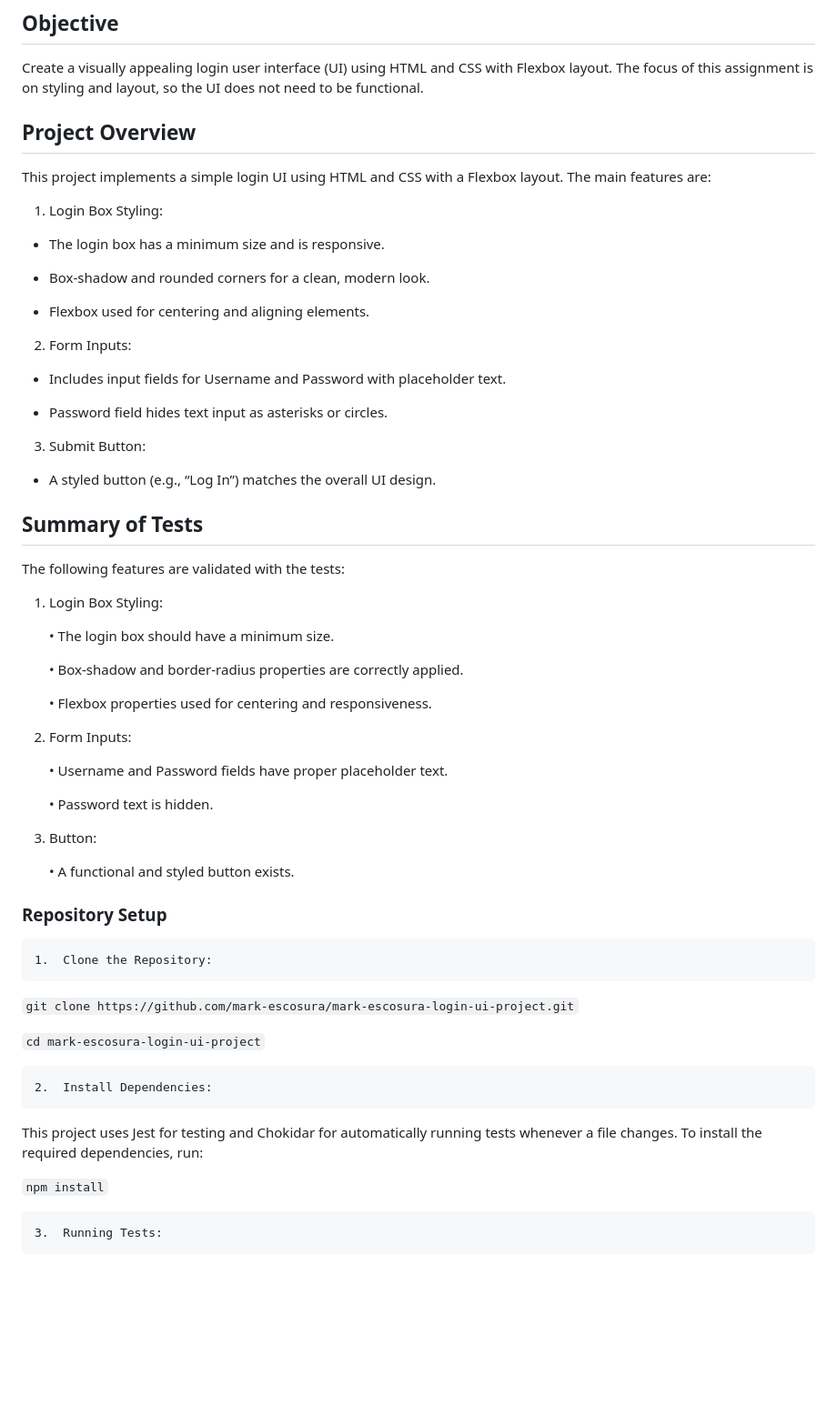
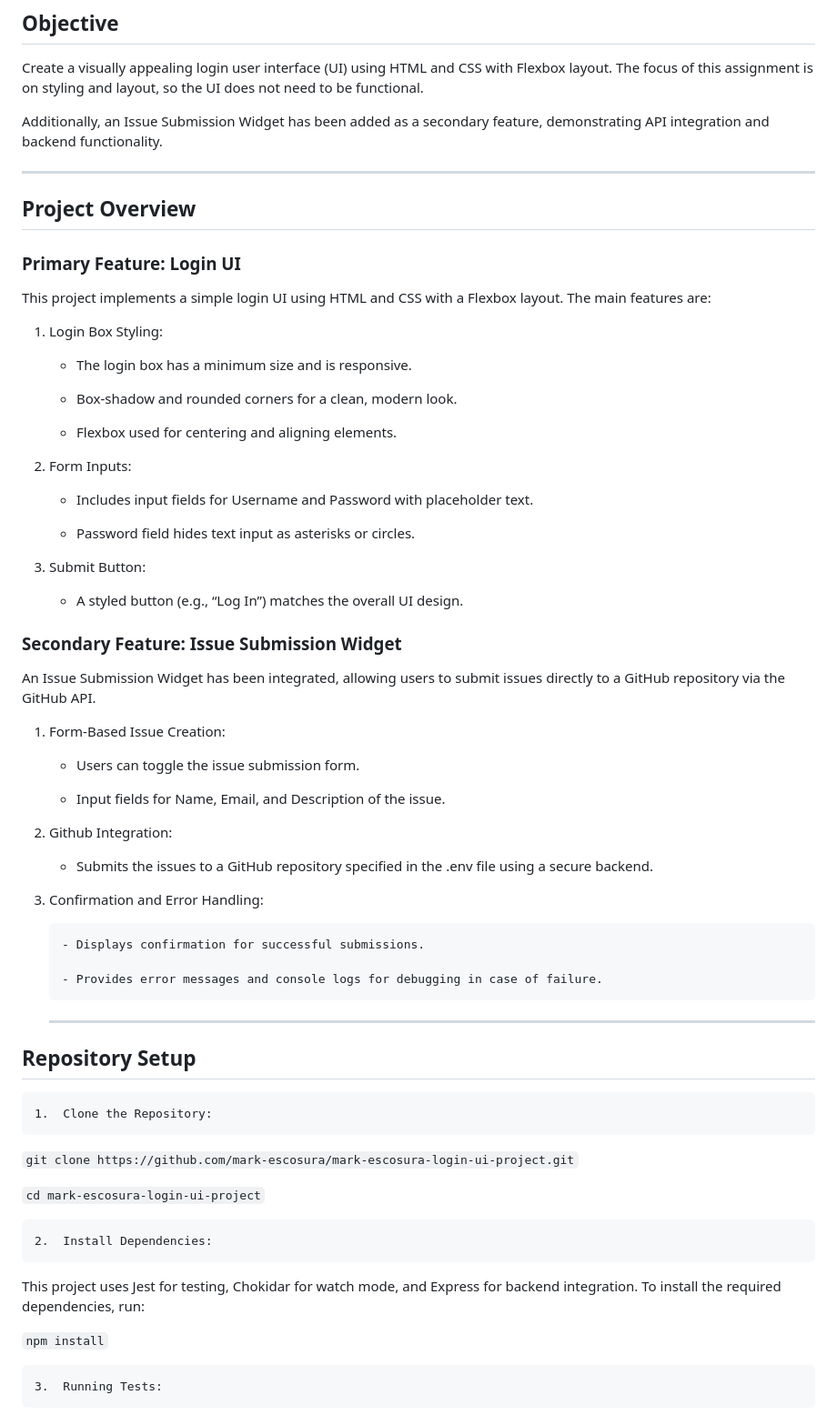
Before and after one commit to mark-escosura/mark-escosura-login-ui-project, a Markdown page: README.md, the part around one of its changes. Shown at 91% size. GitHub-like rendering; blank space fills up the shorter version.

```diff
--- a/README.md
+++ b/README.md
@@ -4,51 +4,57 @@
 
 Create a visually appealing login user interface (UI) using HTML and CSS with Flexbox layout. The focus of this assignment is on styling and layout, so the UI does not need to be functional.
 
+Additionally, an Issue Submission Widget has been added as a secondary feature, demonstrating API integration and backend functionality.
+
+<hr>
+
 ## Project Overview
+
+### Primary Feature: Login UI
 
 This project implements a simple login UI using HTML and CSS with a Flexbox layout. The main features are:
 
 1. Login Box Styling:
 
-- The login box has a minimum size and is responsive.
+   - The login box has a minimum size and is responsive.
 
-- Box-shadow and rounded corners for a clean, modern look.
+   - Box-shadow and rounded corners for a clean, modern look.
 
-- Flexbox used for centering and aligning elements.
+   - Flexbox used for centering and aligning elements.
 
 2. Form Inputs:
 
-- Includes input fields for Username and Password with placeholder text.
+   - Includes input fields for Username and Password with placeholder text.
 
-- Password field hides text input as asterisks or circles.
+   - Password field hides text input as asterisks or circles.
 
 3. Submit Button:
 
-- A styled button (e.g., “Log In”) matches the overall UI design.
+   - A styled button (e.g., “Log In”) matches the overall UI design.
 
-## Summary of Tests
+### Secondary Feature: Issue Submission Widget
 
-The following features are validated with the tests:
+An Issue Submission Widget has been integrated, allowing users to submit issues directly to a GitHub repository via the GitHub API.
 
-1. Login Box Styling:
+1.  Form-Based Issue Creation:
 
-   • The login box should have a minimum size.
+    - Users can toggle the issue submission form.
 
-   • Box-shadow and border-radius properties are correctly applied.
+    - Input fields for Name, Email, and Description of the issue.
 
-   • Flexbox properties used for centering and responsiveness.
+2.  Github Integration:
 
-2. Form Inputs:
+    - Submits the issues to a GitHub repository specified in the .env file using a secure backend.
 
-   • Username and Password fields have proper placeholder text.
+3.  Confirmation and Error Handling:
 
-   • Password text is hidden.
+        - Displays confirmation for successful submissions.
 
-3. Button:
+        - Provides error messages and console logs for debugging in case of failure.
 
-   • A functional and styled button exists.
+    <hr>
 
-### Repository Setup
+## Repository Setup
 
     1.	Clone the Repository:
 
@@ -58,7 +64,7 @@ The following features are validated with the tests:
 
     2.	Install Dependencies:
 
-This project uses Jest for testing and Chokidar for automatically running tests whenever a file changes. To install the required dependencies, run:
+This project uses Jest for testing, Chokidar for watch mode, and Express for backend integration. To install the required dependencies, run:
 
 `npm install`
 
```
Also changed, not shown: other parts of README.md (+47 -17 lines).
